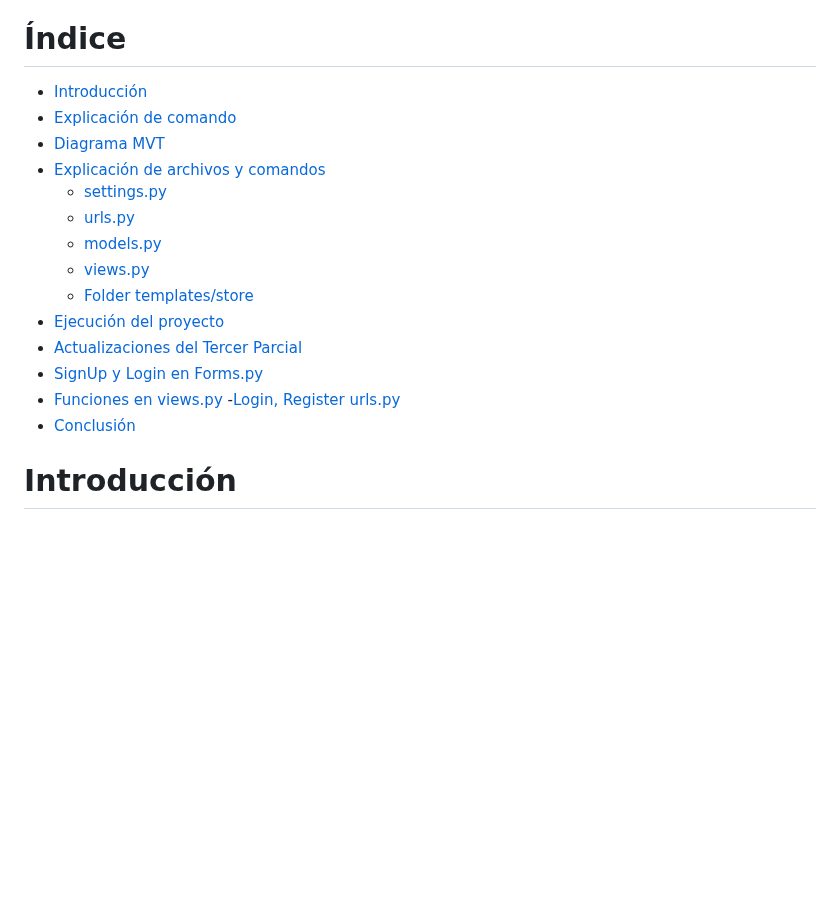
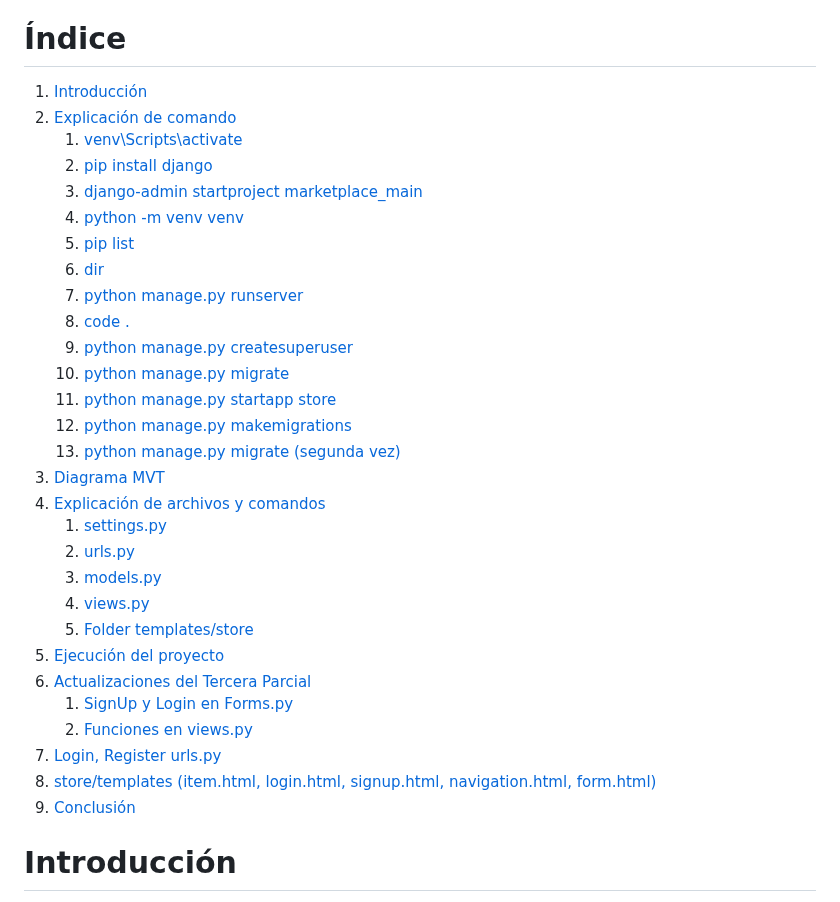
Before and after one commit to OsunaV/Marketplace_main, a Markdown page: README.md, the part around the change. Drawn GitHub-style; blank space fills up the shorter version.

Commit message:
Update README.md
Revision

```diff
--- a/README.md
+++ b/README.md
@@ -1,20 +1,35 @@
 #Documentacion Del Primer Parcial A Tercer Parcial (27/11/25)
 # Índice
-- [Introducción](#introducción)
-- [Explicación de comando](#explicación-de-comando)
-- [Diagrama MVT](#diagrama-mvt)
-- [Explicación de archivos y comandos](#explicación-de-archivos-y-comandos)
-  - [settings.py](#settingspy)
-  - [urls.py](#urlspy)
-  - [models.py](#modelspy)
-  - [views.py](#viewspy)
-  - [Folder templates/store](#folder-templatesstore)
-- [Ejecución del proyecto](#ejecución-del-proyecto)
-- [Actualizaciones del Tercer Parcial](#actualizaciones-del-tercer-parcial)
-- [SignUp y Login en Forms.py](#signup-y-login-en-formspy)
-- [Funciones en views.py](#funciones-en-viewspy)
--[Login, Register urls.py](#login-register-urlspy)
-- [Conclusión](#conclusión)
+
+1. [Introducción](#introducción)
+2. [Explicación de comando](#explicación-de-comando)
+    1. [venv\Scripts\activate](#venvscriptsactivate)
+    2. [pip install django](#pip-install-django)
+    3. [django-admin startproject marketplace_main](#django-admin-startproject-marketplace_main)
+    4. [python -m venv venv](#python---m-venv-venv)
+    5. [pip list](#pip-list)
+    6. [dir](#dir)
+    7. [python manage.py runserver](#python-managepy-runserver)
+    8. [code .](#code-)
+    9. [python manage.py createsuperuser](#python-managepy-createsuperuser)
+    10. [python manage.py migrate](#python-managepy-migrate)
+    11. [python manage.py startapp store](#python-managepy-startapp-store)
+    12. [python manage.py makemigrations](#python-managepy-makemigrations)
+    13. [python manage.py migrate (segunda vez)](#python-managepy-migrate-segunda-vez)
+3. [Diagrama MVT](#diagrama-mvt)
+4. [Explicación de archivos y comandos](#explicación-de-archivos-y-comandos)
+    1. [settings.py](#settingspy)
+    2. [urls.py](#urlspy)
+    3. [models.py](#modelspy)
+    4. [views.py](#viewspy)
+    5. [Folder templates/store](#folder-templatesstore)
+5. [Ejecución del proyecto](#ejecución-del-proyecto)
+6. [Actualizaciones del Tercera Parcial](#actualizaciones-del-tercera-parcial)
+    1. [SignUp y Login en Forms.py](#signup-y-login-en-formspy)
+    2. [Funciones en views.py](#funciones-en-viewspy)
+7. [Login, Register urls.py](#login-register-urlspy)
+8. [store/templates (item.html, login.html, signup.html, navigation.html, form.html)](#storetemplates-itemhtml-loginhtml-signuphtml-navigationhtml-formhtml)
+9. [Conclusión](#conclusión)
 
 
 # Introducción
```
